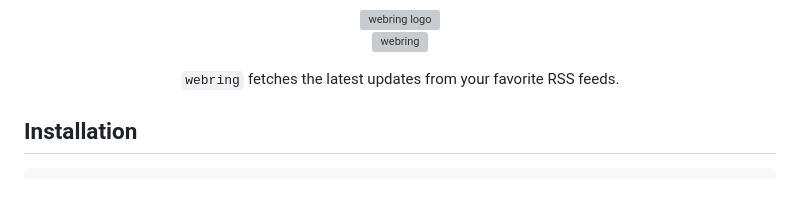
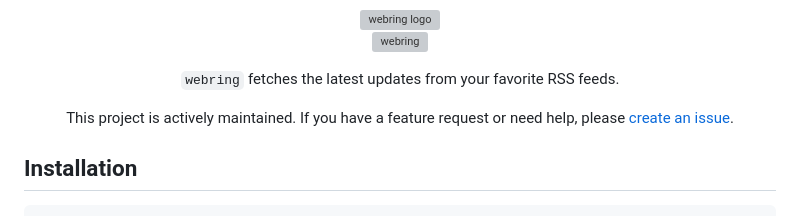
Before and after one commit to shepherdjerred/webring, a Markdown page: README.md, the part around the change. GitHub-like rendering; blank space fills up the shorter version; grey boxes are pictures that could not be loaded.

Commit message:
docs: add issue link

```diff
--- a/README.md
+++ b/README.md
@@ -4,6 +4,8 @@
 [![webring](https://img.shields.io/npm/v/webring.svg)](https://www.npmjs.com/package/webring)
 
 `webring` fetches the latest updates from your favorite RSS feeds.
+
+This project is actively maintained. If you have a feature request or need help, please [create an issue](https://github.com/shepherdjerred/webring/issues/new).
 
 </div>
 
```
